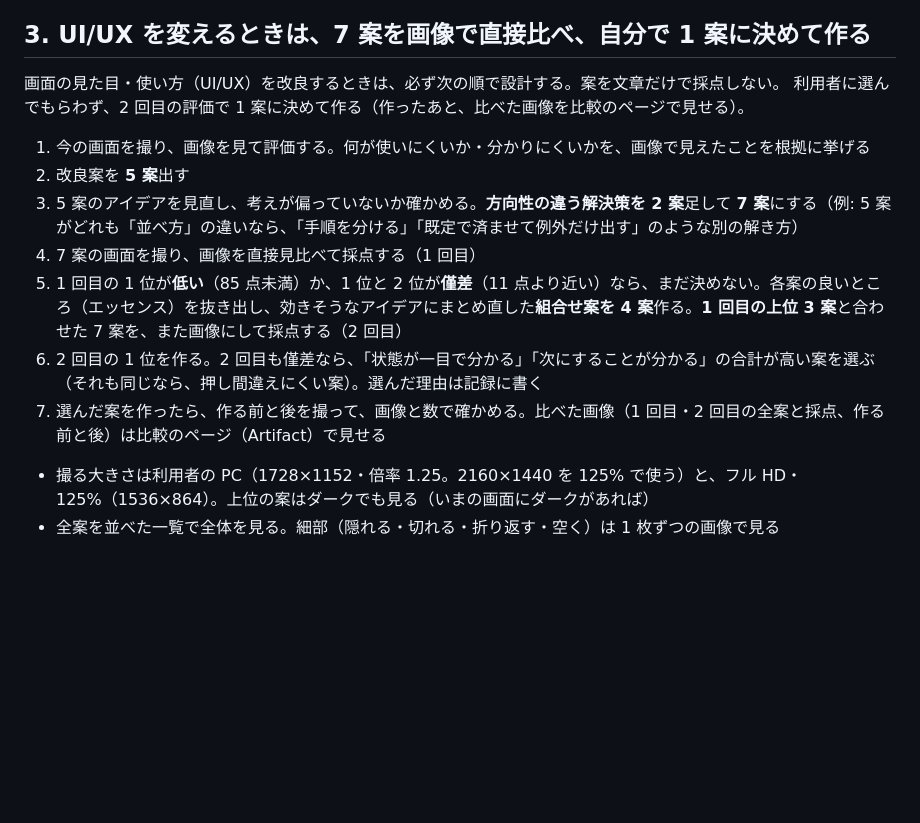
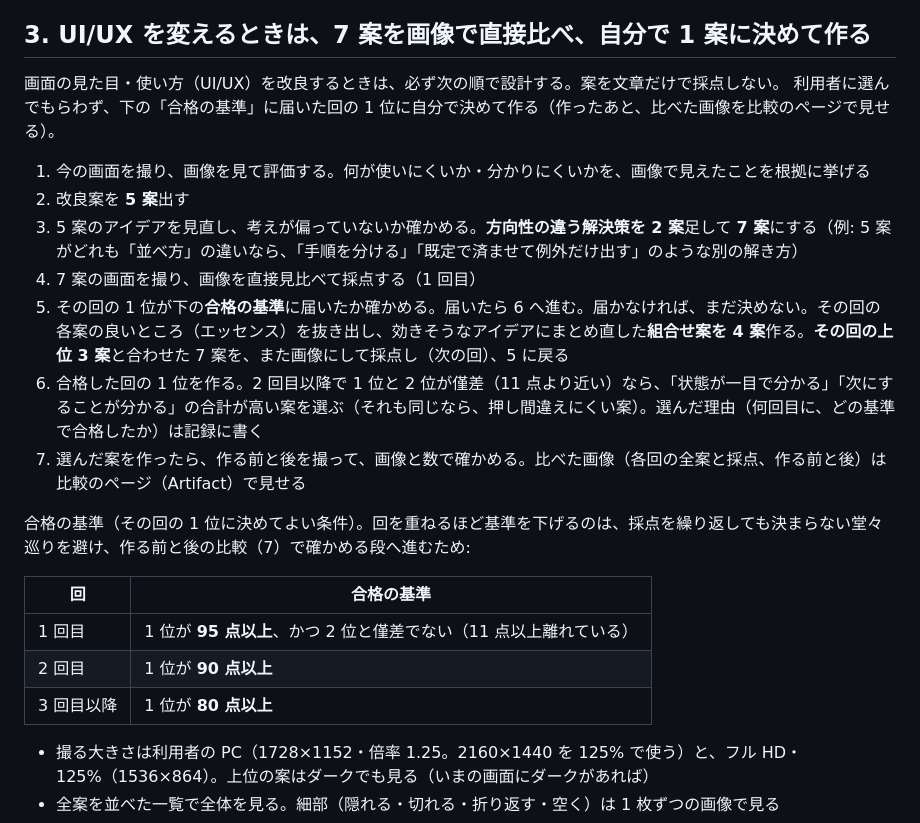
Before and after one commit to satoshi-hello-vlioilv/DataRelay, a Markdown page: CLAUDE.md, the part around the change. Drawn GitHub-style; blank space fills up the shorter version.

Commit message:
UI/UX の比較の合格の基準を回ごとに決める（1回目95・2回目90・3回目以降80）
2回目で必ず決める決まりをやめ、その回の1位が基準に届いたら決める形にした。
届かなければ組合せ4案＋その回の上位3案で次の回へ進む。

Co-Authored-By: Claude Opus 5.5 <noreply@anthropic.com>
Claude-Session: https://claude.ai/code/session_016pbBXYv1WwReVoJDHGJPTu

```diff
--- a/CLAUDE.md
+++ b/CLAUDE.md
@@ -43,15 +43,23 @@ CI（Windows の `desktop.yml`）は確かめ直す場所で、手元の確認
 ## 3. UI/UX を変えるときは、7 案を画像で直接比べ、自分で 1 案に決めて作る
 
 画面の見た目・使い方（UI/UX）を改良するときは、必ず次の順で設計する。案を文章だけで採点しない。
-利用者に選んでもらわず、2 回目の評価で 1 案に決めて作る（作ったあと、比べた画像を比較のページで見せる）。
+利用者に選んでもらわず、下の「合格の基準」に届いた回の 1 位に自分で決めて作る（作ったあと、比べた画像を比較のページで見せる）。
 
 1. 今の画面を撮り、画像を見て評価する。何が使いにくいか・分かりにくいかを、画像で見えたことを根拠に挙げる
 2. 改良案を **5 案**出す
 3. 5 案のアイデアを見直し、考えが偏っていないか確かめる。**方向性の違う解決策を 2 案**足して **7 案**にする（例: 5 案がどれも「並べ方」の違いなら、「手順を分ける」「既定で済ませて例外だけ出す」のような別の解き方）
 4. 7 案の画面を撮り、画像を直接見比べて採点する（1 回目）
-5. 1 回目の 1 位が**低い**（85 点未満）か、1 位と 2 位が**僅差**（11 点より近い）なら、まだ決めない。各案の良いところ（エッセンス）を抜き出し、効きそうなアイデアにまとめ直した**組合せ案を 4 案**作る。**1 回目の上位 3 案**と合わせた 7 案を、また画像にして採点する（2 回目）
-6. 2 回目の 1 位を作る。2 回目も僅差なら、「状態が一目で分かる」「次にすることが分かる」の合計が高い案を選ぶ（それも同じなら、押し間違えにくい案）。選んだ理由は記録に書く
-7. 選んだ案を作ったら、作る前と後を撮って、画像と数で確かめる。比べた画像（1 回目・2 回目の全案と採点、作る前と後）は比較のページ（Artifact）で見せる
+5. その回の 1 位が下の**合格の基準**に届いたか確かめる。届いたら 6 へ進む。届かなければ、まだ決めない。その回の各案の良いところ（エッセンス）を抜き出し、効きそうなアイデアにまとめ直した**組合せ案を 4 案**作る。**その回の上位 3 案**と合わせた 7 案を、また画像にして採点し（次の回）、5 に戻る
+6. 合格した回の 1 位を作る。2 回目以降で 1 位と 2 位が僅差（11 点より近い）なら、「状態が一目で分かる」「次にすることが分かる」の合計が高い案を選ぶ（それも同じなら、押し間違えにくい案）。選んだ理由（何回目に、どの基準で合格したか）は記録に書く
+7. 選んだ案を作ったら、作る前と後を撮って、画像と数で確かめる。比べた画像（各回の全案と採点、作る前と後）は比較のページ（Artifact）で見せる
+
+合格の基準（その回の 1 位に決めてよい条件）。回を重ねるほど基準を下げるのは、採点を繰り返しても決まらない堂々巡りを避け、作る前と後の比較（7）で確かめる段へ進むため:
+
+| 回 | 合格の基準 |
+|---|---|
+| 1 回目 | 1 位が **95 点以上**、かつ 2 位と僅差でない（11 点以上離れている） |
+| 2 回目 | 1 位が **90 点以上** |
+| 3 回目以降 | 1 位が **80 点以上** |
 
 - 撮る大きさは利用者の PC（1728×1152・倍率 1.25。2160×1440 を 125% で使う）と、フル HD・125%（1536×864）。上位の案はダークでも見る（いまの画面にダークがあれば）
 - 全案を並べた一覧で全体を見る。細部（隠れる・切れる・折り返す・空く）は 1 枚ずつの画像で見る
```
